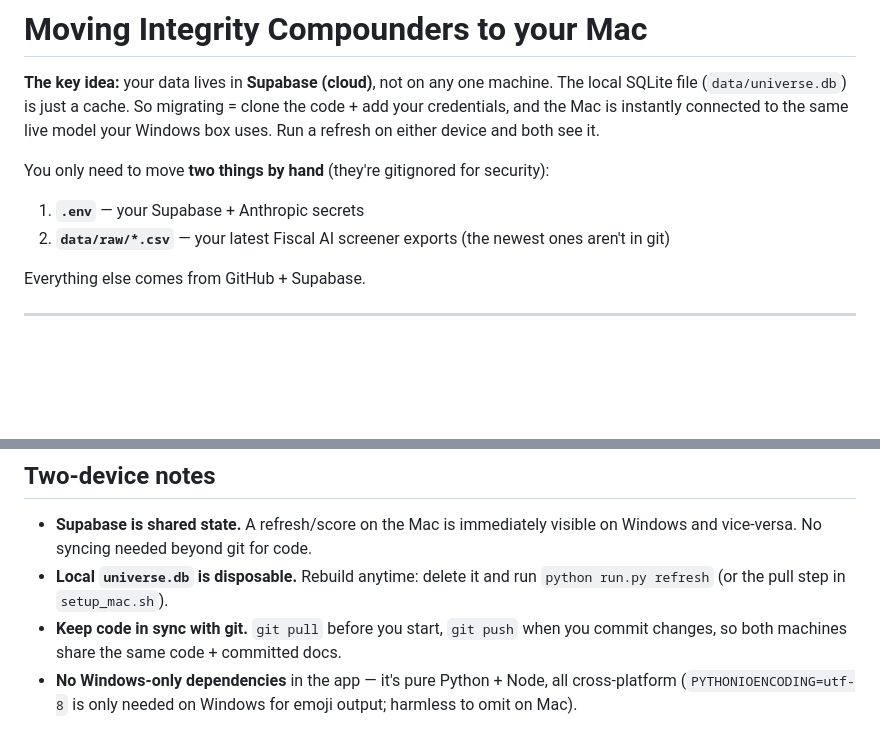
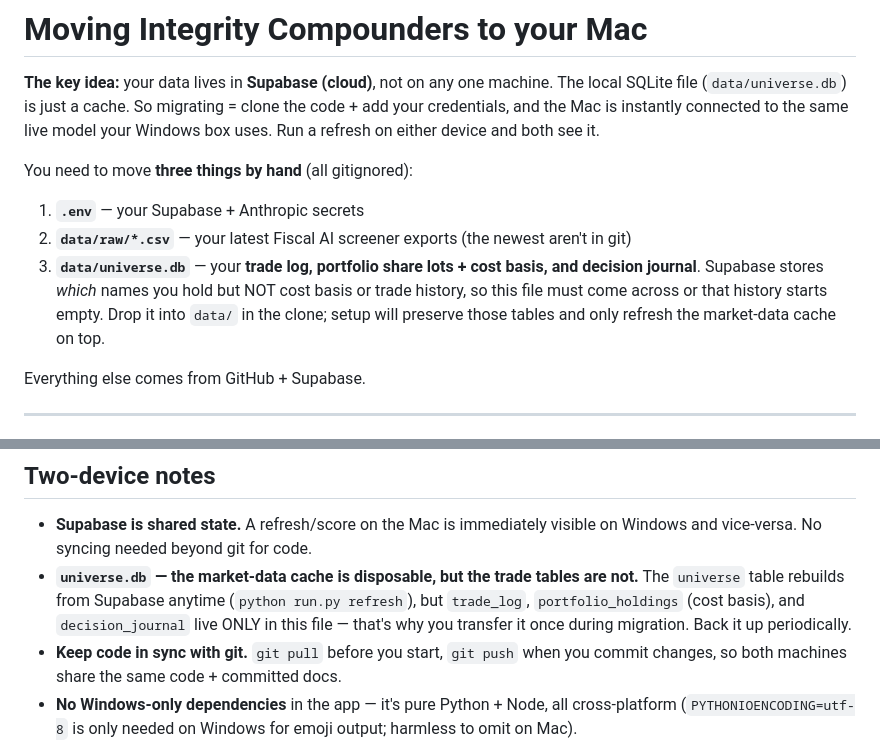
Before and after one commit to NeoDogeCapital/Integrity-Compounders, a Markdown page: SETUP_MAC.md, 2 parts joined by grey strips. Rendered like a GitHub page; blank space fills up the shorter version.

Commit message:
SETUP_MAC: transfer universe.db too (trade log + cost basis not in Supabase)
Co-Authored-By: Claude Opus 4.8 <noreply@anthropic.com>

```diff
--- a/SETUP_MAC.md
+++ b/SETUP_MAC.md
@@ -5,9 +5,13 @@ local SQLite file (`data/universe.db`) is just a cache. So migrating = clone the
 add your credentials, and the Mac is instantly connected to the same live model your
 Windows box uses. Run a refresh on either device and both see it.
 
-You only need to move **two things by hand** (they're gitignored for security):
+You need to move **three things by hand** (all gitignored):
 1. **`.env`** — your Supabase + Anthropic secrets
-2. **`data/raw/*.csv`** — your latest Fiscal AI screener exports (the newest ones aren't in git)
+2. **`data/raw/*.csv`** — your latest Fiscal AI screener exports (the newest aren't in git)
+3. **`data/universe.db`** — your **trade log, portfolio share lots + cost basis, and decision
+   journal**. Supabase stores *which* names you hold but NOT cost basis or trade history, so
+   this file must come across or that history starts empty. Drop it into `data/` in the clone;
+   setup will preserve those tables and only refresh the market-data cache on top.
 
 Everything else comes from GitHub + Supabase.
 
@@ -97,8 +101,10 @@ python scripts/publish.py --push      # regenerate dashboards → GitHub Pages
 
 - **Supabase is shared state.** A refresh/score on the Mac is immediately visible on
   Windows and vice-versa. No syncing needed beyond git for code.
-- **Local `universe.db` is disposable.** Rebuild anytime: delete it and run
-  `python run.py refresh` (or the pull step in `setup_mac.sh`).
+- **`universe.db` — the market-data cache is disposable, but the trade tables are not.**
+  The `universe` table rebuilds from Supabase anytime (`python run.py refresh`), but
+  `trade_log`, `portfolio_holdings` (cost basis), and `decision_journal` live ONLY in this
+  file — that's why you transfer it once during migration. Back it up periodically.
 - **Keep code in sync with git.** `git pull` before you start, `git push` when you commit
   changes, so both machines share the same code + committed docs.
 - **No Windows-only dependencies** in the app — it's pure Python + Node, all cross-platform
```
